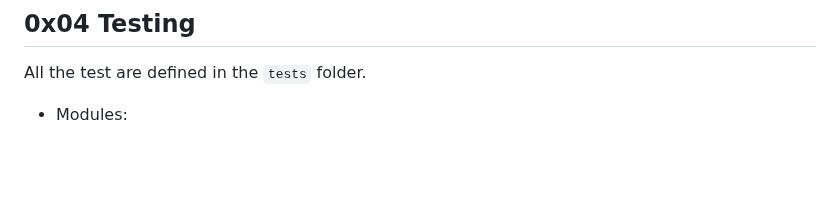
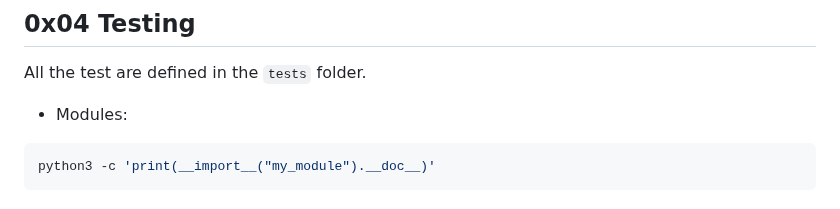
Before and after one commit to pascallino/AirBnB_clone_v2, a Markdown page: README.md, the part around the change. Drawn GitHub-style; blank space fills up the shorter version.

````diff
--- a/README.md
+++ b/README.md
@@ -109,3 +109,7 @@ change to the `AirBnb` directory and run the command:
 All the test are defined in the `tests` folder.
 
 * Modules:
+
+```python
+python3 -c 'print(__import__("my_module").__doc__)'
+```
````
